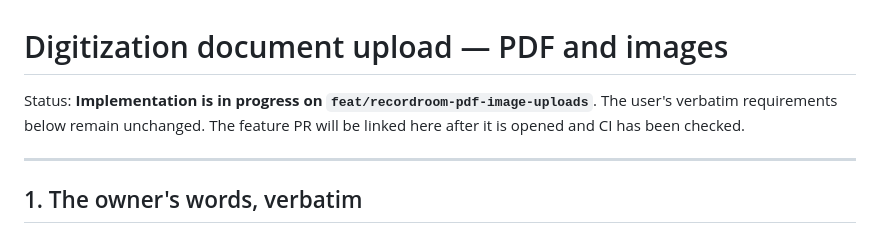
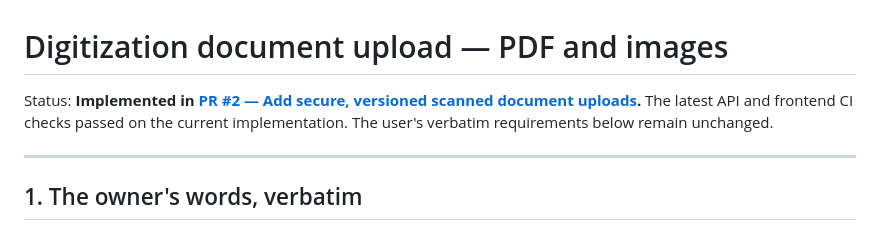
Before and after one commit to j1qwerty/recordroom, a Markdown page: docs/DIGITIZATION-DOCUMENT-UPLOAD.md, the part around the change. Rendered like a GitHub page.

Commit message:
Link the scanned-document implementation PR from its requirement spec

```diff
--- a/docs/DIGITIZATION-DOCUMENT-UPLOAD.md
+++ b/docs/DIGITIZATION-DOCUMENT-UPLOAD.md
@@ -1,7 +1,7 @@
 # Digitization document upload — PDF and images
 
-Status: **Implementation is in progress on `feat/recordroom-pdf-image-uploads`**.
-The user's verbatim requirements below remain unchanged. The feature PR will be linked here after it is opened and CI has been checked.
+Status: **Implemented in [PR #2 — Add secure, versioned scanned document uploads](https://github.com/j1qwerty/recordroom/pull/2).** The latest API and frontend CI checks passed on the current implementation.
+The user's verbatim requirements below remain unchanged.
 
 ---
 
```
